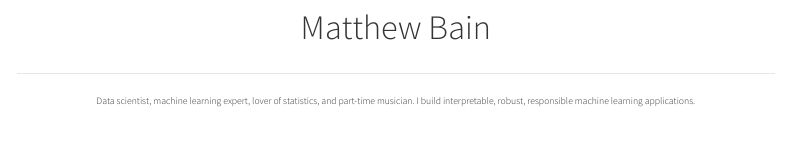
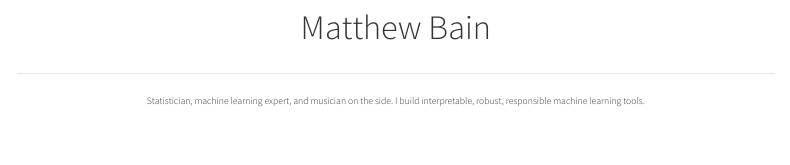
Before and after one commit to bainmatt/bainmatt.github.io, a Quarto document (index.qmd): the page in a window 1100 px wide, from 90 px down. Rendered offline with R 4.5, knitr and Pandoc in place of Quarto, with nearby package versions; some code elsewhere in the file could not run offline; menus at the side of the page are left out.

Commit message:
Improve wording on landing page

```diff
--- a/index.qmd
+++ b/index.qmd
@@ -22,9 +22,7 @@ crossref:
 
 ---
 
-Data scientist, machine learning expert, lover of statistics, and
-part-time musician. I build interpretable, robust, responsible machine
-learning applications.
+Statistician, machine learning expert, and musician on the side. I build interpretable, robust, responsible machine learning tools.
 :::
 
 ::: {#inf-software style="display: none;"}
```
Also changed, not shown: index.qmd (3 more changed lines), 1 other file.
